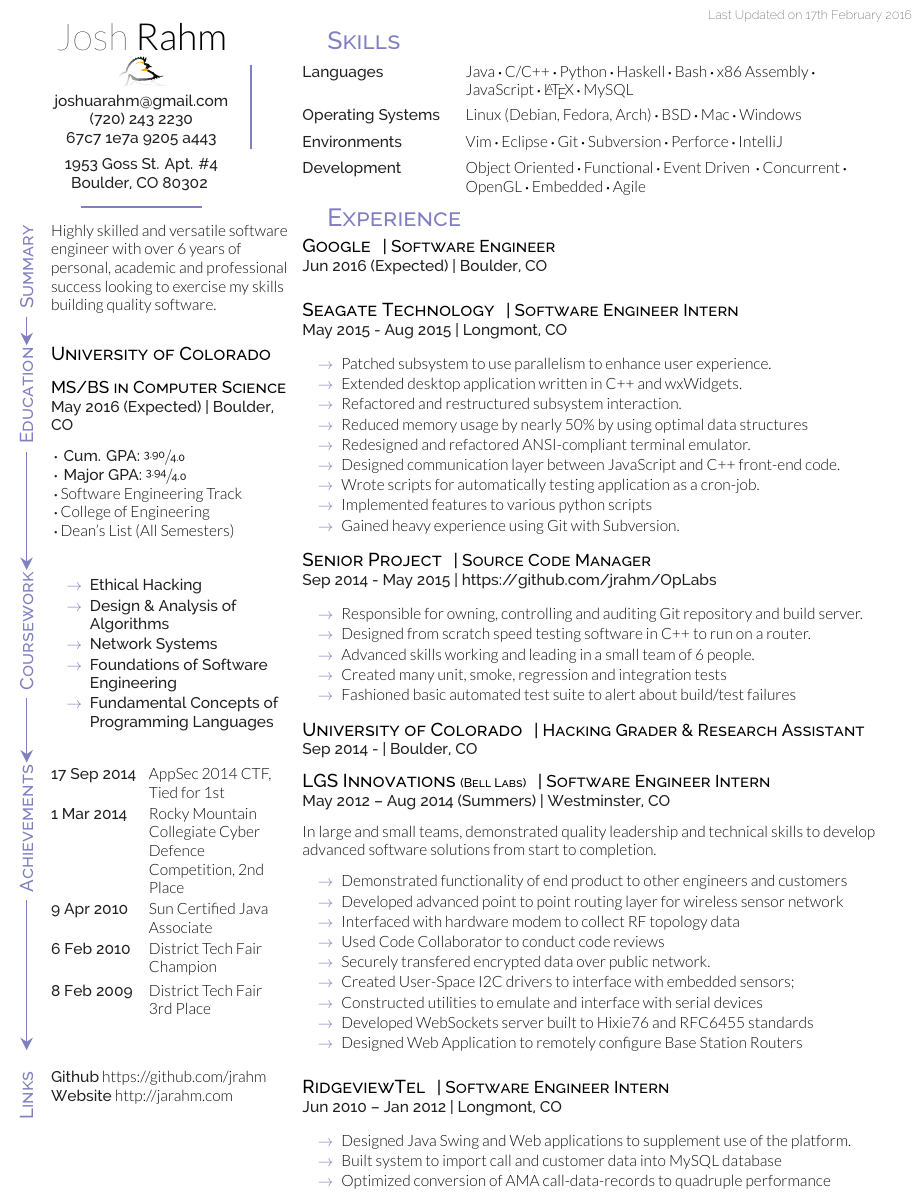
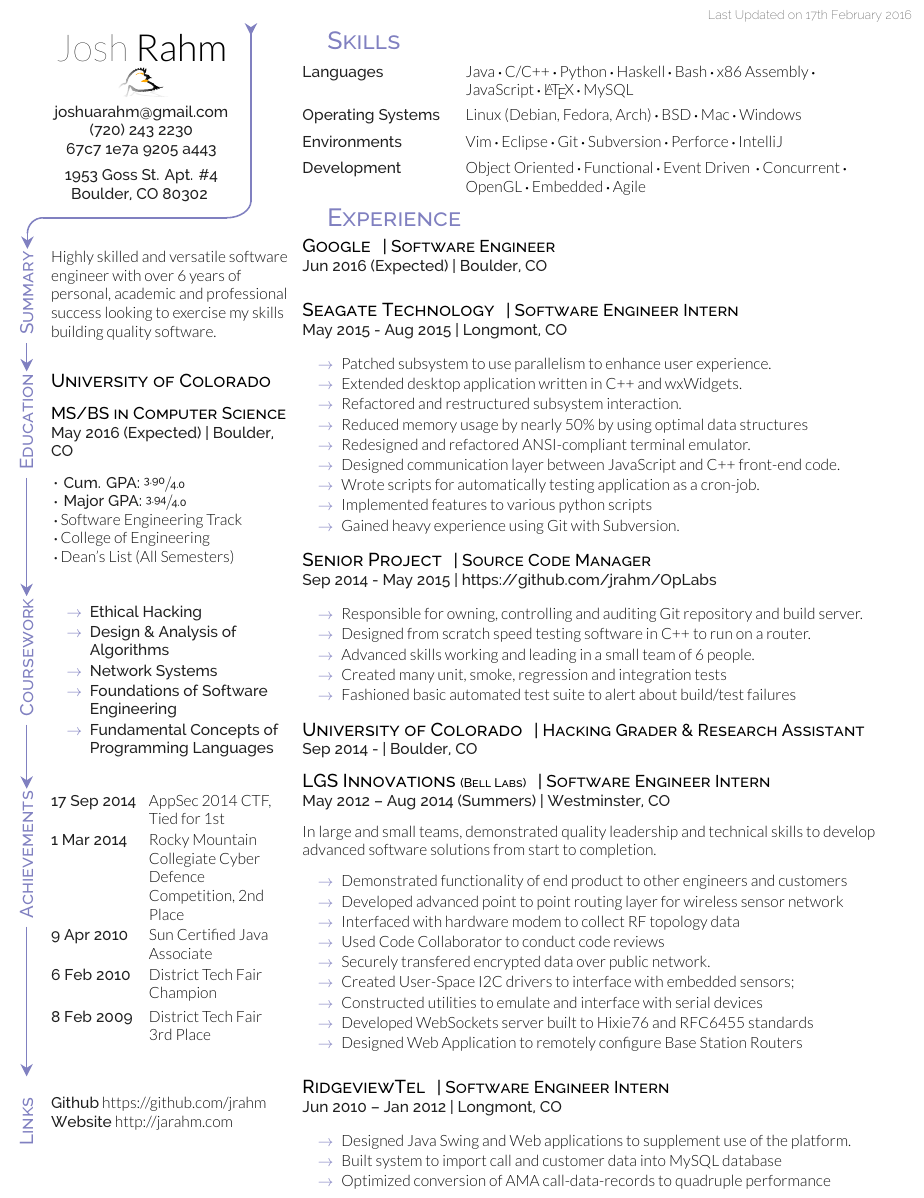
Before and after one commit to jrahm/resume, a LaTeX CV (resume.tex): part of the page, cut so that both start at the same text. Compiled offline with XeLaTeX.

Commit message:
More arrows!

```diff
--- a/resume.tex
+++ b/resume.tex
@@ -62,11 +62,14 @@
     };
 
     \begin{scope}[x={(namesection.south east)},y={(namesection.north west)}]
-        \draw[line width=0.15em, color=topheadings] (0.95, 0.25) -- (0.95, 0.75);
-        \draw[line width=0.15em, color=topheadings] (0.25, -10pt) -- (0.75, -10pt);
+        \draw[-, line width=0.1em, color=topheadings] (0.95, 0) -- (0.95, 1);
+        \draw[-{Stealth[scale=2, length=4, width=4]}, line width=0.1em, color=topheadings] (0.95, 1) -- (0.95, 0.99);
+        \draw[-, line width=0.1em, color=topheadings] ({0.5em + 10pt}, -10pt) -- (0.85, -10pt);
+        \draw[-, line width=0.1em, color=topheadings] (0.85,-10pt) arc (-90:0:0.10);
+        \draw[-, line width=0.1em, color=topheadings] (0.5em,-20pt) arc (180:90:10pt);
+        \draw[-{Stealth[scale=2, length=4, width=4]}, line width=0.1em, color=topheadings] (0.5em, -20pt) -- (0.5em, -30pt);
     \end{scope}
 \end{tikzpicture}
-\vspace{10pt}
 
 \sidesection{Summary}{%
 \raggedright
```
Also changed, not shown: resume.png, resume.tex (2 more changed lines).
